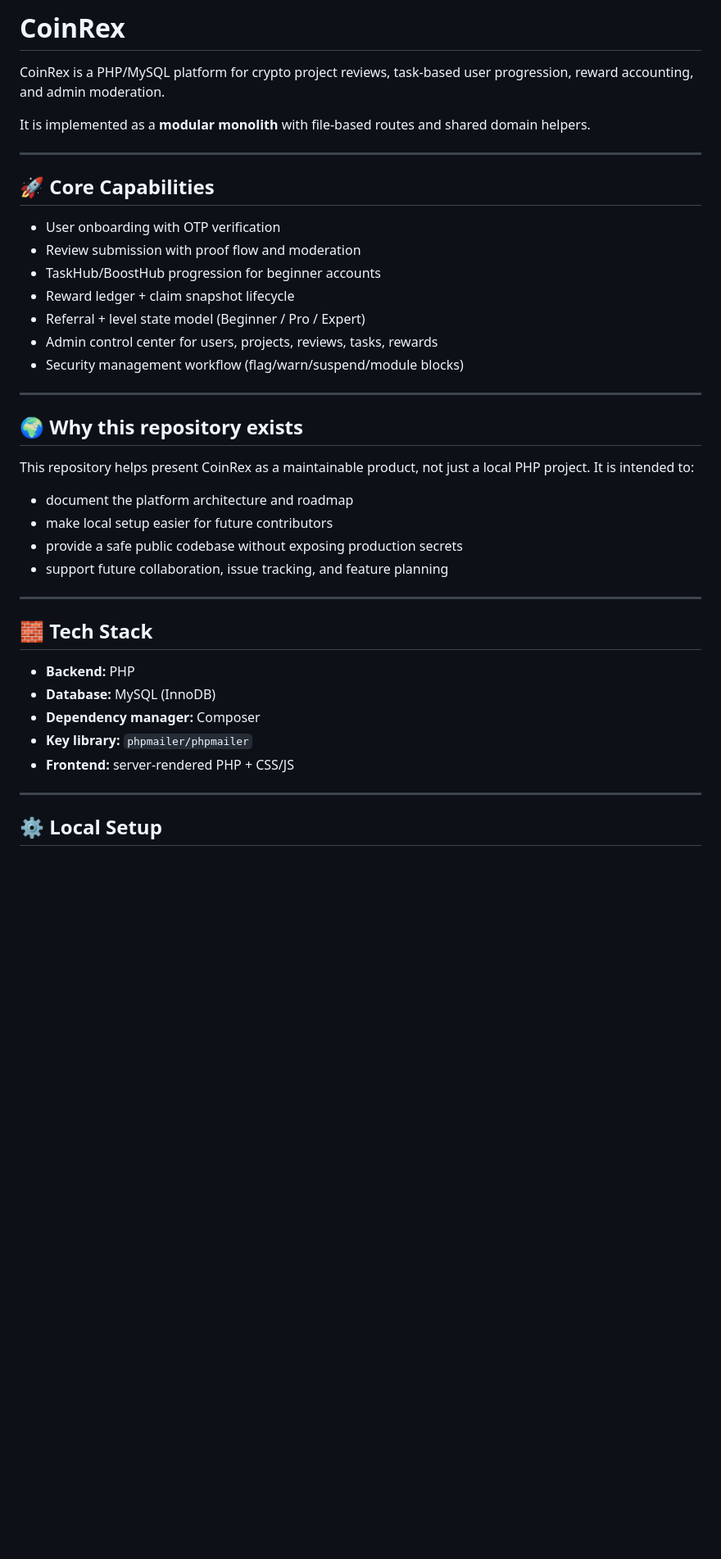
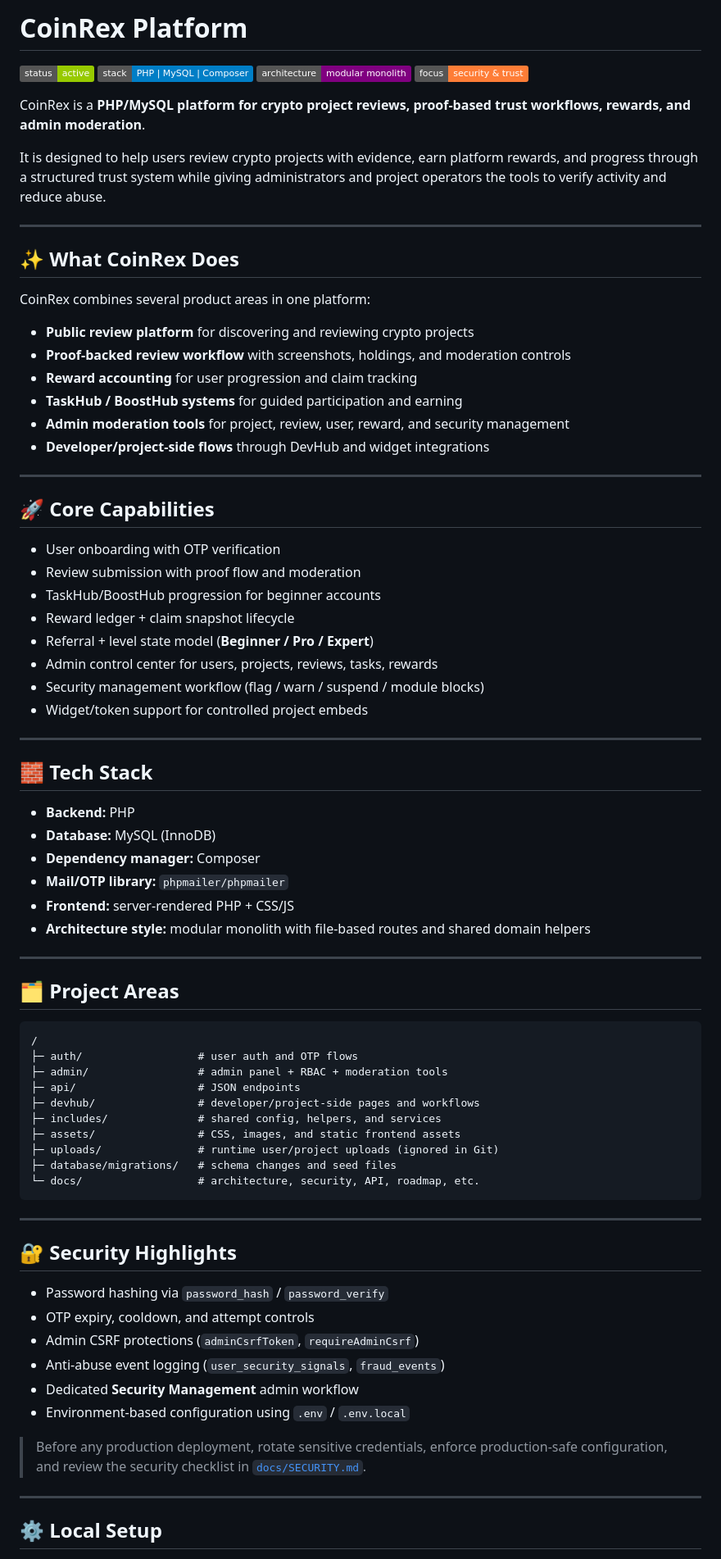
Before and after one commit to CoinRex-net/coinrex-platform, a Markdown page: README.md, the part around one of its changes. Shown at 82% size. GitHub-like rendering; badges without logos; blank space fills up the shorter version.

````diff
--- a/README.md
+++ b/README.md
@@ -1,8 +1,26 @@
-# CoinRex
+# CoinRex Platform
 
-CoinRex is a PHP/MySQL platform for crypto project reviews, task-based user progression, reward accounting, and admin moderation.
+![Status](https://img.shields.io/badge/status-active-green)
+![Stack](https://img.shields.io/badge/stack-PHP%20%7C%20MySQL%20%7C%20Composer-blue)
+![Architecture](https://img.shields.io/badge/architecture-modular%20monolith-purple)
+![Security](https://img.shields.io/badge/focus-security%20%26%20trust-orange)
 
-It is implemented as a **modular monolith** with file-based routes and shared domain helpers.
+CoinRex is a **PHP/MySQL platform for crypto project reviews, proof-based trust workflows, rewards, and admin moderation**.
+
+It is designed to help users review crypto projects with evidence, earn platform rewards, and progress through a structured trust system while giving administrators and project operators the tools to verify activity and reduce abuse.
+
+---
+
+## ✨ What CoinRex Does
+
+CoinRex combines several product areas in one platform:
+
+- **Public review platform** for discovering and reviewing crypto projects
+- **Proof-backed review workflow** with screenshots, holdings, and moderation controls
+- **Reward accounting** for user progression and claim tracking
+- **TaskHub / BoostHub systems** for guided participation and earning
+- **Admin moderation tools** for project, review, user, reward, and security management
+- **Developer/project-side flows** through DevHub and widget integrations
 
 ---
 
@@ -12,20 +30,10 @@ It is implemented as a **modular monolith** with file-based routes and shared do
 - Review submission with proof flow and moderation
 - TaskHub/BoostHub progression for beginner accounts
 - Reward ledger + claim snapshot lifecycle
-- Referral + level state model (Beginner / Pro / Expert)
+- Referral + level state model (**Beginner / Pro / Expert**)
 - Admin control center for users, projects, reviews, tasks, rewards
-- Security management workflow (flag/warn/suspend/module blocks)
-
----
-
-## 🌍 Why this repository exists
-
-This repository helps present CoinRex as a maintainable product, not just a local PHP project. It is intended to:
-
-- document the platform architecture and roadmap
-- make local setup easier for future contributors
-- provide a safe public codebase without exposing production secrets
-- support future collaboration, issue tracking, and feature planning
+- Security management workflow (flag / warn / suspend / module blocks)
+- Widget/token support for controlled project embeds
 
 ---
 
@@ -34,8 +42,39 @@ This repository helps present CoinRex as a maintainable product, not just a loca
 - **Backend:** PHP
 - **Database:** MySQL (InnoDB)
 - **Dependency manager:** Composer
-- **Key library:** `phpmailer/phpmailer`
+- **Mail/OTP library:** `phpmailer/phpmailer`
 - **Frontend:** server-rendered PHP + CSS/JS
+- **Architecture style:** modular monolith with file-based routes and shared domain helpers
+
+---
+
+## 🗂️ Project Areas
+
+```text
+/
+├─ auth/                  # user auth and OTP flows
+├─ admin/                 # admin panel + RBAC + moderation tools
+├─ api/                   # JSON endpoints
+├─ devhub/                # developer/project-side pages and workflows
+├─ includes/              # shared config, helpers, and services
+├─ assets/                # CSS, images, and static frontend assets
+├─ uploads/               # runtime user/project uploads (ignored in Git)
+├─ database/migrations/   # schema changes and seed files
+└─ docs/                  # architecture, security, API, roadmap, etc.
+```
+
+---
+
+## 🔐 Security Highlights
+
+- Password hashing via `password_hash` / `password_verify`
+- OTP expiry, cooldown, and attempt controls
+- Admin CSRF protections (`adminCsrfToken`, `requireAdminCsrf`)
+- Anti-abuse event logging (`user_security_signals`, `fraud_events`)
+- Dedicated **Security Management** admin workflow
+- Environment-based configuration using `.env` / `.env.local`
+
+> Before any production deployment, rotate sensitive credentials, enforce production-safe configuration, and review the security checklist in [`docs/SECURITY.md`](docs/SECURITY.md).
 
 ---
 
````
Also changed, not shown: other parts of README.md (+77 -58 lines), docs/coinrex-docs-readme-template.md (added, +55 -0 lines).
